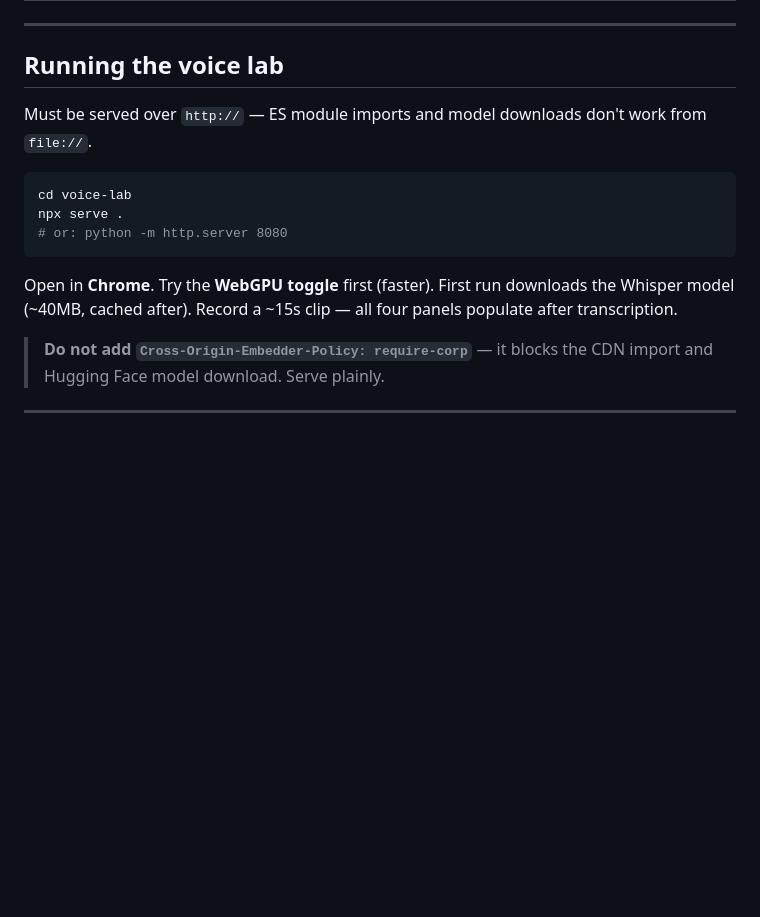
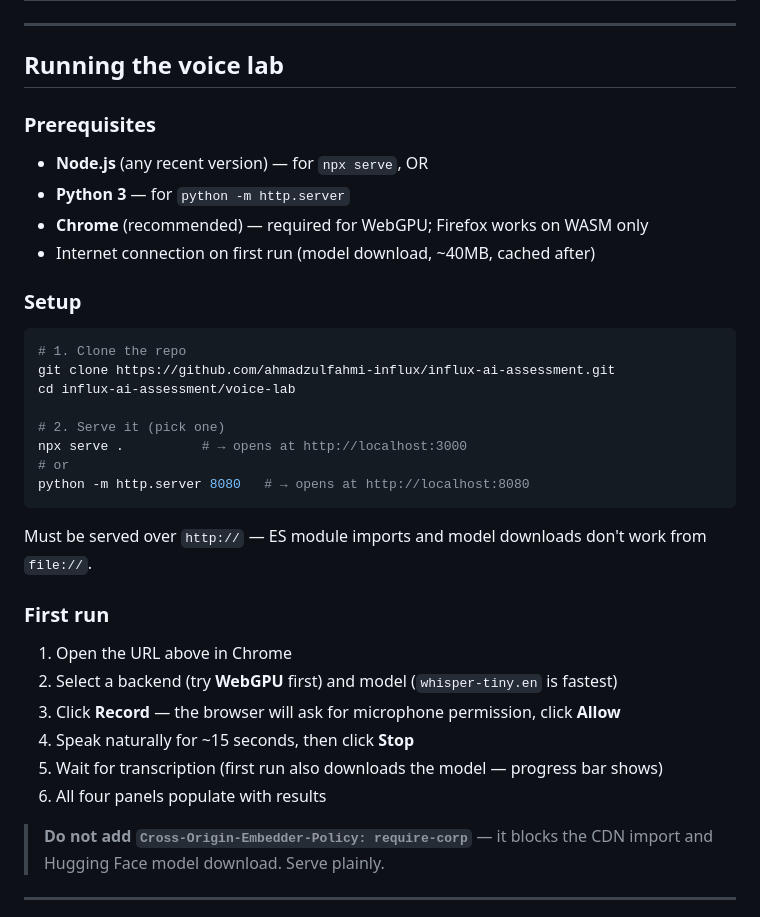
Before and after one commit to ahmadzulfahmi-influx/influx-ai-assessment, a Markdown page: README.md, the part around the change. Rendered like a GitHub page; blank space fills up the shorter version.

Commit message:
README: add prerequisites, clone step, port URLs, mic permission note

````diff
--- a/README.md
+++ b/README.md
@@ -15,15 +15,36 @@ Standalone test harness for the in-browser voice path of the Influx AI candidate
 
 ## Running the voice lab
 
+### Prerequisites
+
+- **Node.js** (any recent version) — for `npx serve`, OR
+- **Python 3** — for `python -m http.server`
+- **Chrome** (recommended) — required for WebGPU; Firefox works on WASM only
+- Internet connection on first run (model download, ~40MB, cached after)
+
+### Setup
+
+```bash
+# 1. Clone the repo
+git clone https://github.com/ahmadzulfahmi-influx/influx-ai-assessment.git
+cd influx-ai-assessment/voice-lab
+
+# 2. Serve it (pick one)
+npx serve .          # → opens at http://localhost:3000
+# or
+python -m http.server 8080   # → opens at http://localhost:8080
+```
+
 Must be served over `http://` — ES module imports and model downloads don't work from `file://`.
 
-```bash
-cd voice-lab
-npx serve .
-# or: python -m http.server 8080
-```
+### First run
 
-Open in **Chrome**. Try the **WebGPU toggle** first (faster). First run downloads the Whisper model (~40MB, cached after). Record a ~15s clip — all four panels populate after transcription.
+1. Open the URL above in Chrome
+2. Select a backend (try **WebGPU** first) and model (`whisper-tiny.en` is fastest)
+3. Click **Record** — the browser will ask for microphone permission, click **Allow**
+4. Speak naturally for ~15 seconds, then click **Stop**
+5. Wait for transcription (first run also downloads the model — progress bar shows)
+6. All four panels populate with results
 
 > **Do not add `Cross-Origin-Embedder-Policy: require-corp`** — it blocks the CDN import and Hugging Face model download. Serve plainly.
 
````
